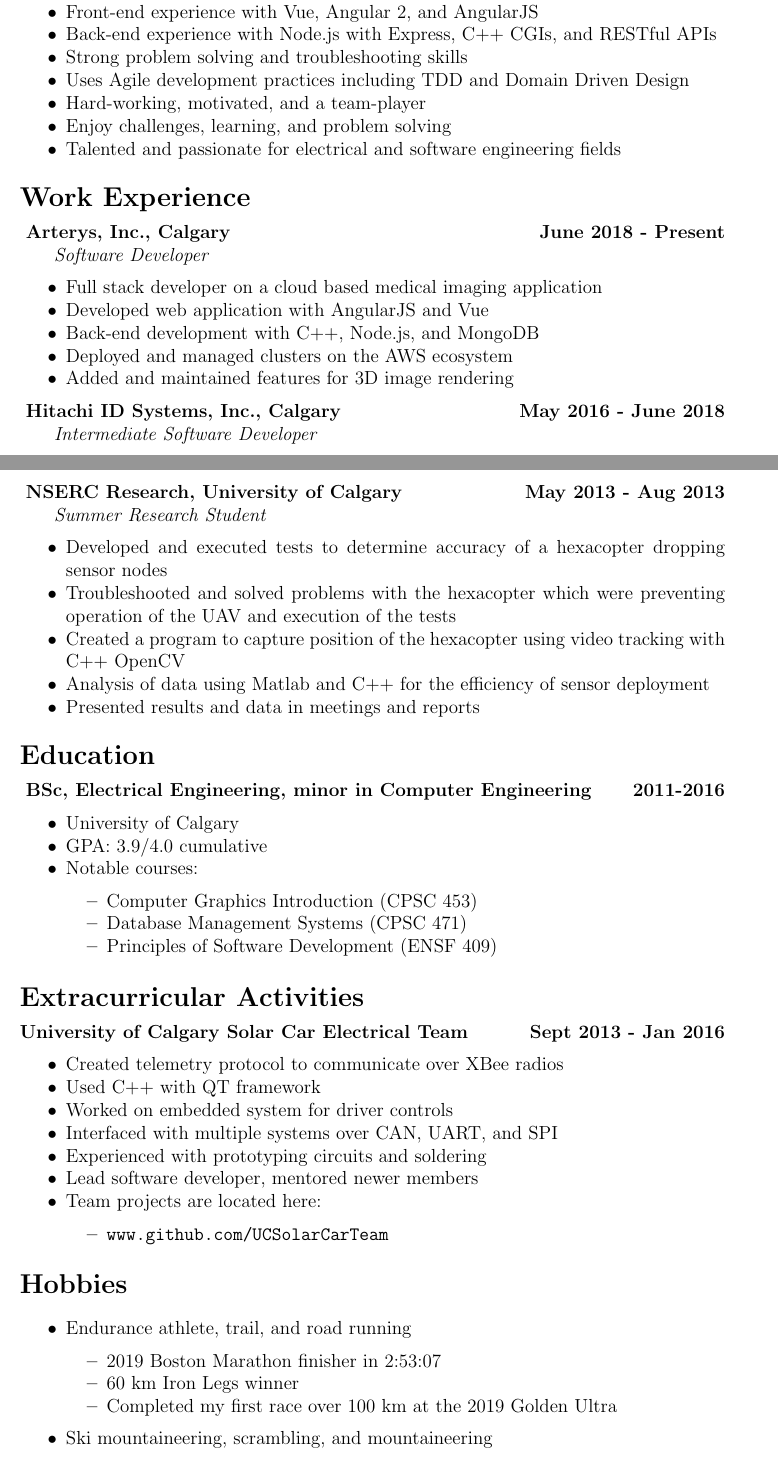
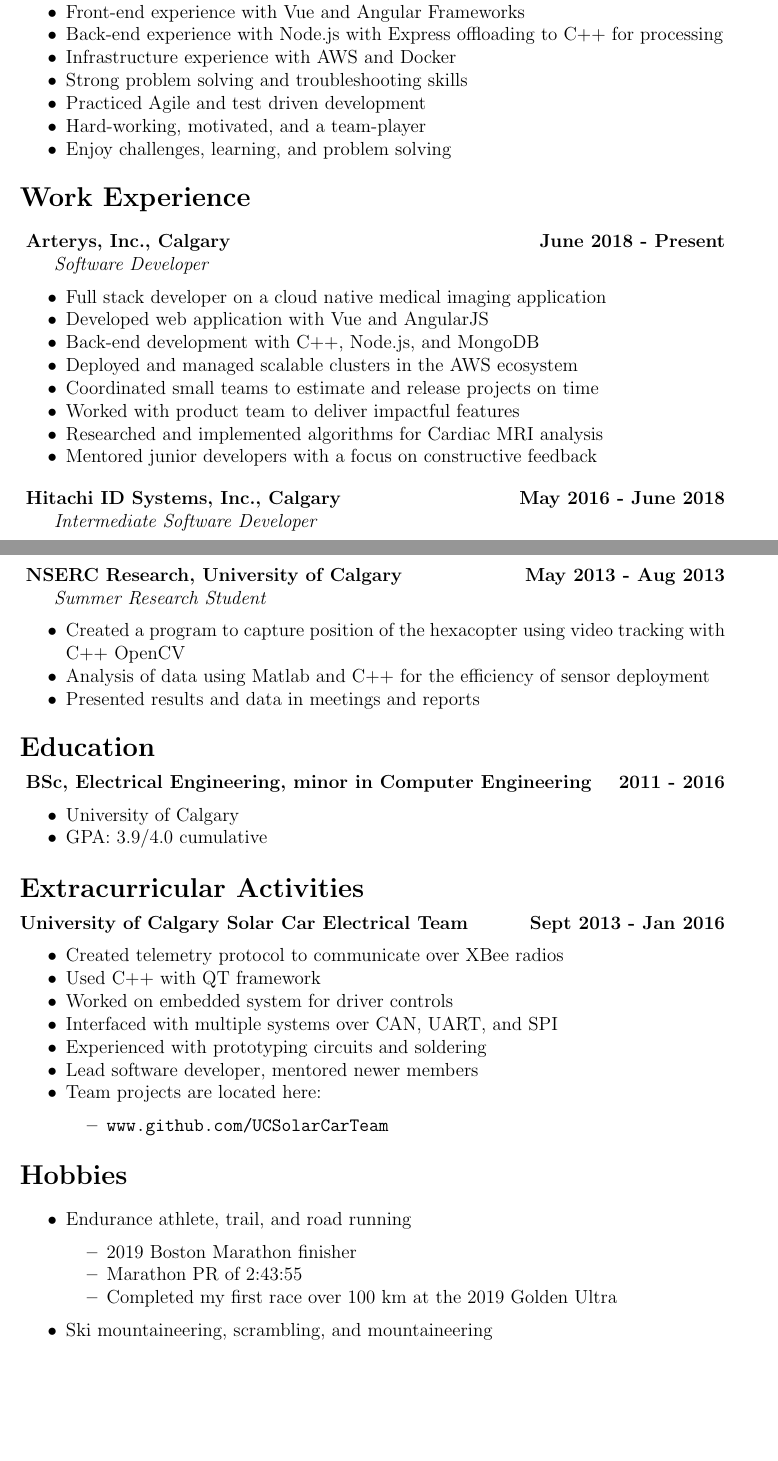
Before and after one commit to JordanHeinrichs/Resume, a LaTeX CV (JordanHeinrichsResume.tex): two parts of pages 1 and 2 of 2, joined at a grey line, cut so that both start at the same text, the shorter picture padded with empty space. Compiled offline with pdfLaTeX.

Commit message:
Update resume

```diff
--- a/JordanHeinrichsResume.tex
+++ b/JordanHeinrichsResume.tex
@@ -27,32 +27,36 @@
 \medskip
 
 \begin{itemize}
-\item Competent and experienced programming using C++, C, Javascript, and Ruby
-\item Experienced with SQL, MongoDB, Python, Perl, and CSS
-\item Database management with MongoDB, MSSQL, and PostgreSQL
-\item Front-end experience with Vue, Angular 2, and AngularJS
-\item Back-end experience with Node.js with Express, C++ CGIs, and RESTful APIs
+\item Competent and experienced programming using TypeScript/JavaScript and C++
+\item Experienced with SQL, Ruby, Python, CSS, and Perl
+\item Database management with MongoDB and PostgreSQL
+\item Front-end experience with Vue and Angular Frameworks
+\item Back-end experience with Node.js with Express offloading to C++ for processing
+\item Infrastructure experience with AWS and Docker
 \item Strong problem solving and troubleshooting skills
-\item Uses Agile development practices including TDD and Domain Driven Design
+\item Practiced Agile and test driven development
 \item Hard-working, motivated, and a team-player
 \item Enjoy challenges, learning, and problem solving
-\item Talented and passionate for electrical and software engineering fields
 \end{itemize}
 \noindent
 
 \bigskip
 \noindent{\Large \bf Work Experience}
-\medskip
+\bigskip
 
 \noindent \centerline{ \bf Arterys, Inc., Calgary \hfill June 2018 - Present}
 \indent \emph{ Software Developer }
 \begin{itemize}
-  \item Full stack developer on a cloud based medical imaging application
-  \item Developed web application with AngularJS and Vue
+  \item Full stack developer on a cloud native medical imaging application
+  \item Developed web application with Vue and AngularJS
   \item Back-end development with C++, Node.js, and MongoDB
-  \item Deployed and managed clusters on the AWS ecosystem
-  \item Added and maintained features for 3D image rendering
+  \item Deployed and managed scalable clusters in the AWS ecosystem
+  \item Coordinated small teams to estimate and release projects on time
+  \item Worked with product team to deliver impactful features
+  \item Researched and implemented algorithms for Cardiac MRI analysis
+  \item Mentored junior developers with a focus on constructive feedback
 \end{itemize}
+\medskip
 
 \noindent \centerline{ \bf Hitachi ID Systems, Inc., Calgary \hfill May 2016 - June 2018}
 \indent \emph{ Intermediate Software Developer }
@@ -73,12 +79,11 @@
   \item Learned and implemented Domain Driven Design
   \item Developed for Windows, Linux, and Linux on ARM
 \end{itemize}
+\medskip
 
 \noindent \centerline{ \bf NSERC Research, University of Calgary \hfill May 2013 - Aug 2013}
 \indent \emph{ Summer Research Student }
 \begin{itemize}
-  \item Developed and executed tests to determine accuracy of a hexacopter dropping sensor nodes
-  \item Troubleshooted and solved problems with the hexacopter which were preventing operation of the UAV and execution of the tests
   \item Created a program to capture position of the hexacopter using video tracking with C++ OpenCV
   \item Analysis of data using Matlab and C++ for the efficiency of sensor deployment
   \item Presented results and data in meetings and reports
@@ -88,16 +93,10 @@
 \noindent{\Large \bf Education}
 \medskip
 
-\noindent \centerline{ \bf BSc, Electrical Engineering, minor in Computer Engineering  \hfill 2011-2016}
+\noindent \centerline{ \bf BSc, Electrical Engineering, minor in Computer Engineering  \hfill 2011 - 2016}
 \begin{itemize}[parsep=0pt,partopsep=0pt]
   \item University of Calgary
   \item GPA: 3.9/4.0 cumulative
-  \item Notable courses:
-  \begin{itemize}
-    \item Computer Graphics Introduction (CPSC 453)
-    \item Database Management Systems (CPSC 471)
-    \item Principles of Software Development (ENSF 409)
-  \end{itemize}
 \end{itemize}
 
 \bigskip
@@ -125,14 +124,14 @@
 \begin{itemize}
 \item Endurance athlete, trail, and road running
   \begin{itemize}
-    \item 2019 Boston Marathon finisher in 2:53:07
-    \item 60 km Iron Legs winner
+    \item 2019 Boston Marathon finisher
+    \item Marathon PR of 2:43:55
     \item Completed my first race over 100 km at the 2019 Golden Ultra
   \end{itemize}
 \item Ski mountaineering, scrambling, and mountaineering
   \begin{itemize}
-    \item Summitted Cotopaxi Volcano (5897 m) in Ecuador
-    \item Skied Kitchener and Snow Dome. 9th and 10th tallest mountain in Alberta
+    \item Summited Cotopaxi Volcano (5897 m) in Ecuador
+    \item Climbed and skied off of Mount Columbia, the highest point in Alberta
   \end{itemize}
 \end{itemize}
 
```
Also changed, not shown: JordanHeinrichsResume.pdf, JordanHeinrichsResume.tex (4 more changed lines).
